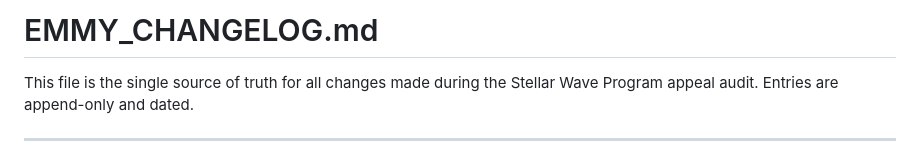
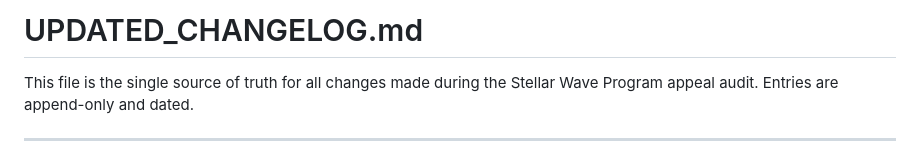
Before and after one commit to unajiogenyi05-hub/stellar-wallet-dashboard, a Markdown page: UPDATED_CHANGELOG.md, the part around the change. GitHub-like rendering.

Commit message:
Update and rename MY_CHANGELOG.md to UPDATED_CHANGELOG.md

```diff
--- a/EMMY_CHANGELOG.md
+++ b/UPDATED_CHANGELOG.md
@@ -1,4 +1,4 @@
-# EMMY_CHANGELOG.md
+# UPDATED_CHANGELOG.md
 
 This file is the single source of truth for all changes made during the
 Stellar Wave Program appeal audit. Entries are append-only and dated.
```
